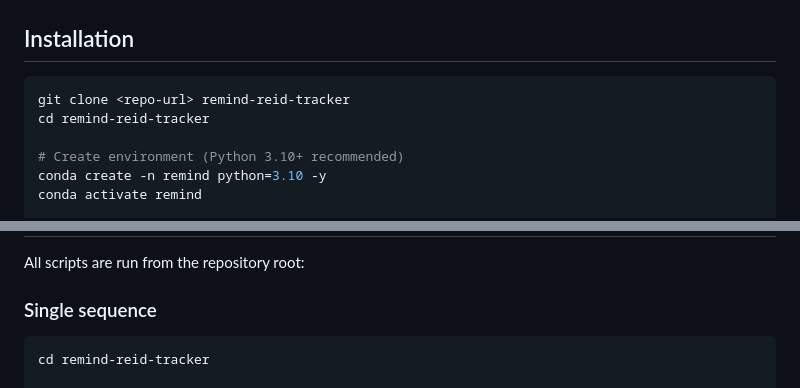
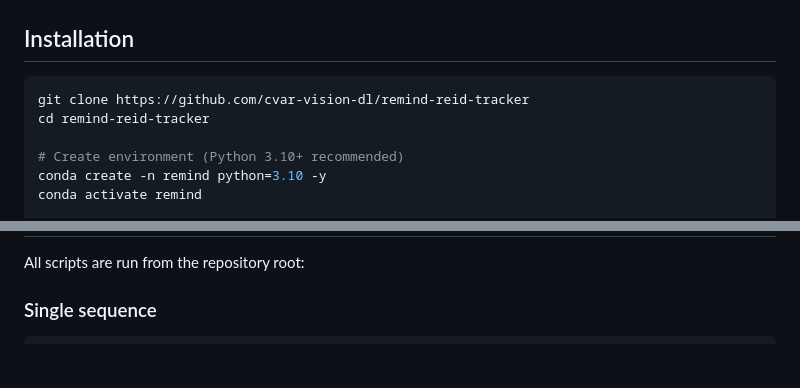
Before and after one commit to cvar-vision-dl/remind-reid-tracker, a Markdown page: README.md, 2 parts joined by grey strips. Rendered like a GitHub page; blank space fills up the shorter version.

````diff
--- a/README.md
+++ b/README.md
@@ -22,7 +22,7 @@ Evaluation outputs span case, object, frame, class, scene, and batch levels, wit
 ## Installation
 
 ```bash
-git clone <repo-url> remind-reid-tracker
+git clone https://github.com/cvar-vision-dl/remind-reid-tracker
 cd remind-reid-tracker
 
 # Create environment (Python 3.10+ recommended)
@@ -46,8 +46,6 @@ All scripts are run from the repository root:
 ### Single sequence
 
 ```bash
-cd remind-reid-tracker
-
 python testing/run_tracking_test.py \
   --detector-backend davis \
   --frames-dir /path/to/FRAMES/ \
````
